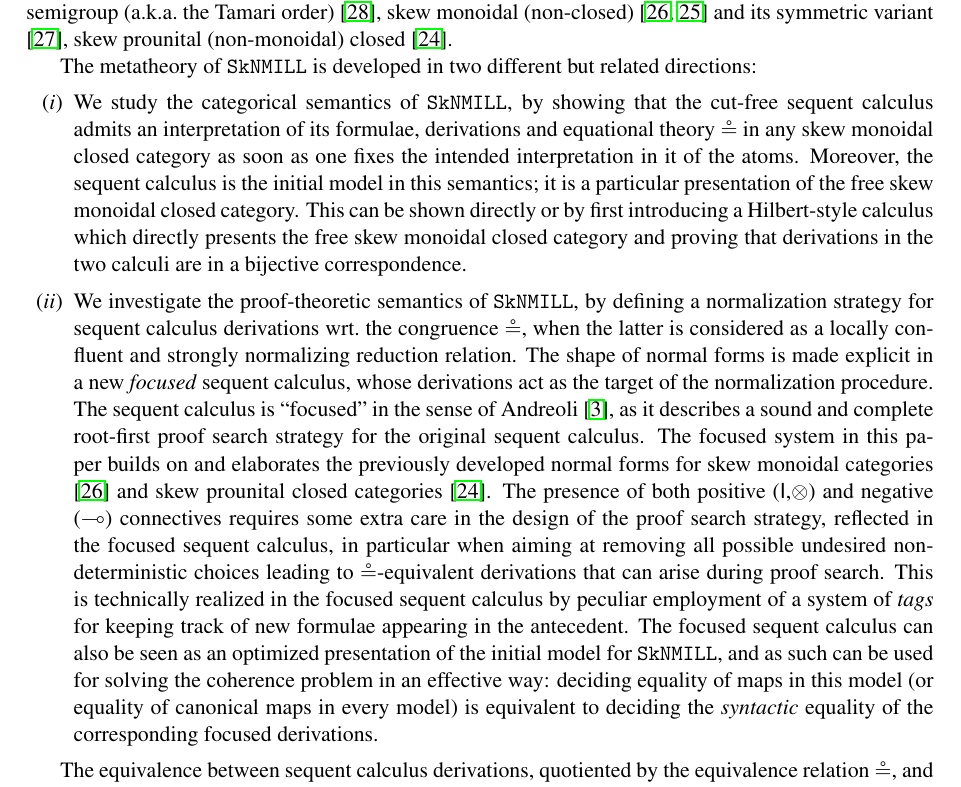
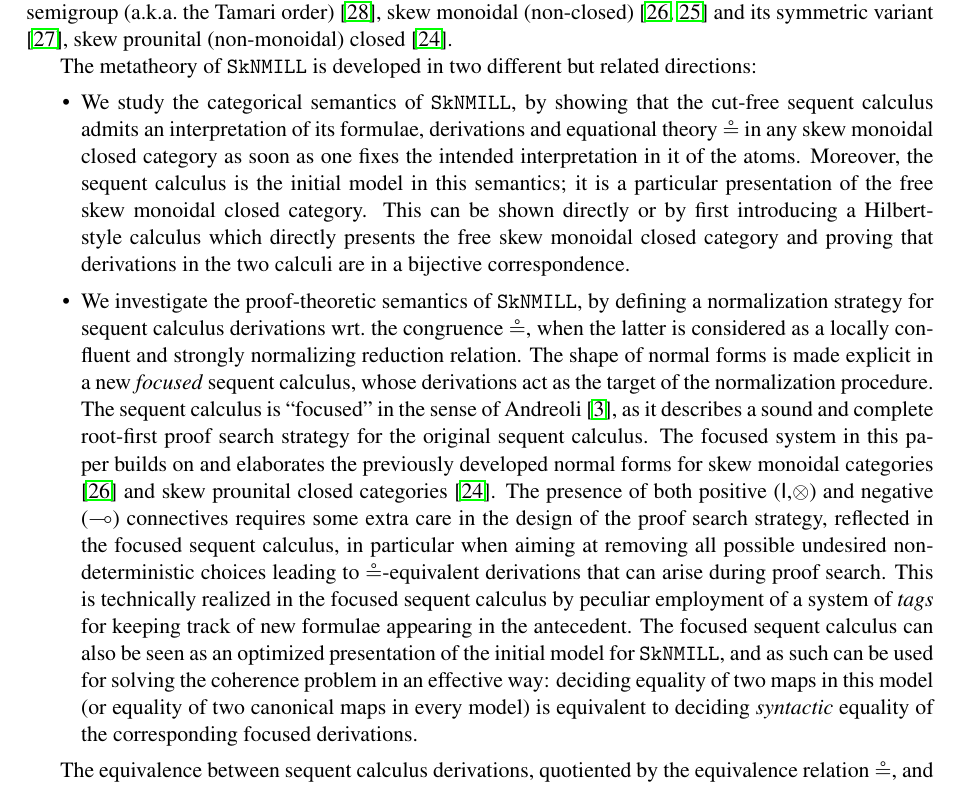
Before and after one commit to cswphilo/SkewMonCloCat, a LaTeX paper (ncl22-revised.tex): part of page 2 of 18, cut so that both start at the same text. Compiled offline with pdfLaTeX; a LaTeX package or settings file that is missing is left out.

Commit message:
changed enumerate to itemize in intro

```diff
--- a/ncl22-revised.tex
+++ b/ncl22-revised.tex
@@ -103,15 +103,15 @@ A question arises naturally: is it possible to characterize skew monoidal closed
 This paper provides a positive answer to this question. We introduce a cut-free sequent calculus for a skew variant of \NMILL, which we name \SkNMILL. Sequents are peculiarly defined as triples $S \mid \Gamma \vdash A$, where the succedent is a single formula $A$ (as in intuitionistic linear logic), but the antecedent is divided into two parts: an optional formula $S$, called the \emph{stoup} \cite{girard:constructive:91}, and an ordered list of formulae $\Gamma$, the \emph{context}. Inference rules are similar to the ones of \NMILL\ but with specific structural restrictions for accurately capturing the structural laws of skew monoidal closed categories and nothing more. In particular, and in analogy with \NMILL, the structural rules of contraction, weakening and exchange are all absent. Sets of derivations are quotiented by a congruence relation $\circeq$, carefully crafted to serve as the sequent-calculus counterpart of the equational theory of skew monoidal closed categories. The design of the sequent calculus draws inspiration from, and further advance, the line of work of Uustalu, Veltri and Zeilberger on proof systems for various categories with skew structure: skew semigroup (a.k.a.\ the Tamari order) \cite{zeilberger:semiassociative:19}, skew monoidal (non-closed) \cite{uustalu:sequent:2021,uustalu:proof:nodate} and its symmetric variant \cite{veltri:coherence:2021}, skew prounital (non-monoidal) closed \cite{uustalu:deductive:nodate}.
 
 The metatheory of \SkNMILL\ is developed in two different but related directions:
-\begin{enumerate}[($i$)]
+\begin{itemize}
   \item We study the categorical semantics of \SkNMILL, by showing that the cut-free sequent calculus admits an interpretation of its formulae, derivations and equational theory $\circeq$ in any skew monoidal closed category as soon as one fixes the intended interpretation in it of the atoms. Moreover, the sequent calculus is the initial model in this semantics; it is a particular presentation of the free skew monoidal closed category. This can be shown directly or by first introducing a Hilbert-style calculus which directly presents the free skew monoidal closed category and proving that derivations in the two calculi are in a bijective correspondence.
 % This shows that the categorical semantics of \SkNMILL\ is sound and
 % %, most importantly,
 % complete.
 
 \item We investigate the proof-theoretic semantics of \SkNMILL, by defining a normalization strategy for sequent calculus derivations wrt.\ the congruence $\circeq$, when the latter is considered as a locally confluent and strongly normalizing reduction relation. The shape of normal forms is made explicit in a new \emph{focused} sequent calculus, whose derivations act as the target of the normalization procedure. The sequent calculus is ``focused'' in the sense of Andreoli \cite{andreoli:logic:1992}, as it describes a sound and complete root-first proof search strategy for the original sequent calculus. The focused system in this paper builds on and elaborates the previously
-developed normal forms for skew monoidal categories \cite{uustalu:sequent:2021} and skew prounital closed categories \cite{uustalu:deductive:nodate}. The presence of both positive ($\I$,$\ot$) and negative ($\lolli$) connectives requires some extra care in the design of the proof search strategy, reflected in the focused sequent calculus, in particular when aiming at removing all possible undesired non-deterministic choices leading to $\circeq$-equivalent derivations that can arise during proof search. This is technically realized in the focused sequent calculus by peculiar employment of a system of \emph{tags} for keeping track of new formulae appearing in the antecedent. The focused sequent calculus can also be seen as an optimized presentation of the initial model for \SkNMILL, and as such can be used for solving the coherence problem in an effective way: deciding equality of maps in this model (or equality of canonical maps in every model) is equivalent to deciding the \emph{syntactic} equality of the corresponding focused derivations.
-\end{enumerate}
+developed normal forms for skew monoidal categories \cite{uustalu:sequent:2021} and skew prounital closed categories \cite{uustalu:deductive:nodate}. The presence of both positive ($\I$,$\ot$) and negative ($\lolli$) connectives requires some extra care in the design of the proof search strategy, reflected in the focused sequent calculus, in particular when aiming at removing all possible undesired non-deterministic choices leading to $\circeq$-equivalent derivations that can arise during proof search. This is technically realized in the focused sequent calculus by peculiar employment of a system of \emph{tags} for keeping track of new formulae appearing in the antecedent. The focused sequent calculus can also be seen as an optimized presentation of the initial model for \SkNMILL, and as such can be used for solving the coherence problem in an effective way: deciding equality of two maps in this model (or equality of two canonical maps in every model) is equivalent to deciding \emph{syntactic} equality of the corresponding focused derivations.
+\end{itemize}
 
 
 The equivalence between sequent calculus derivations, quotiented by the equivalence relation $\circeq$, and focused derivations, that we present in Section \ref{sec:focus}, has been formalized in the Agda proof assistant. The associated code is available at \url{https://github.com/niccoloveltri/code-skewmonclosed}.
```
